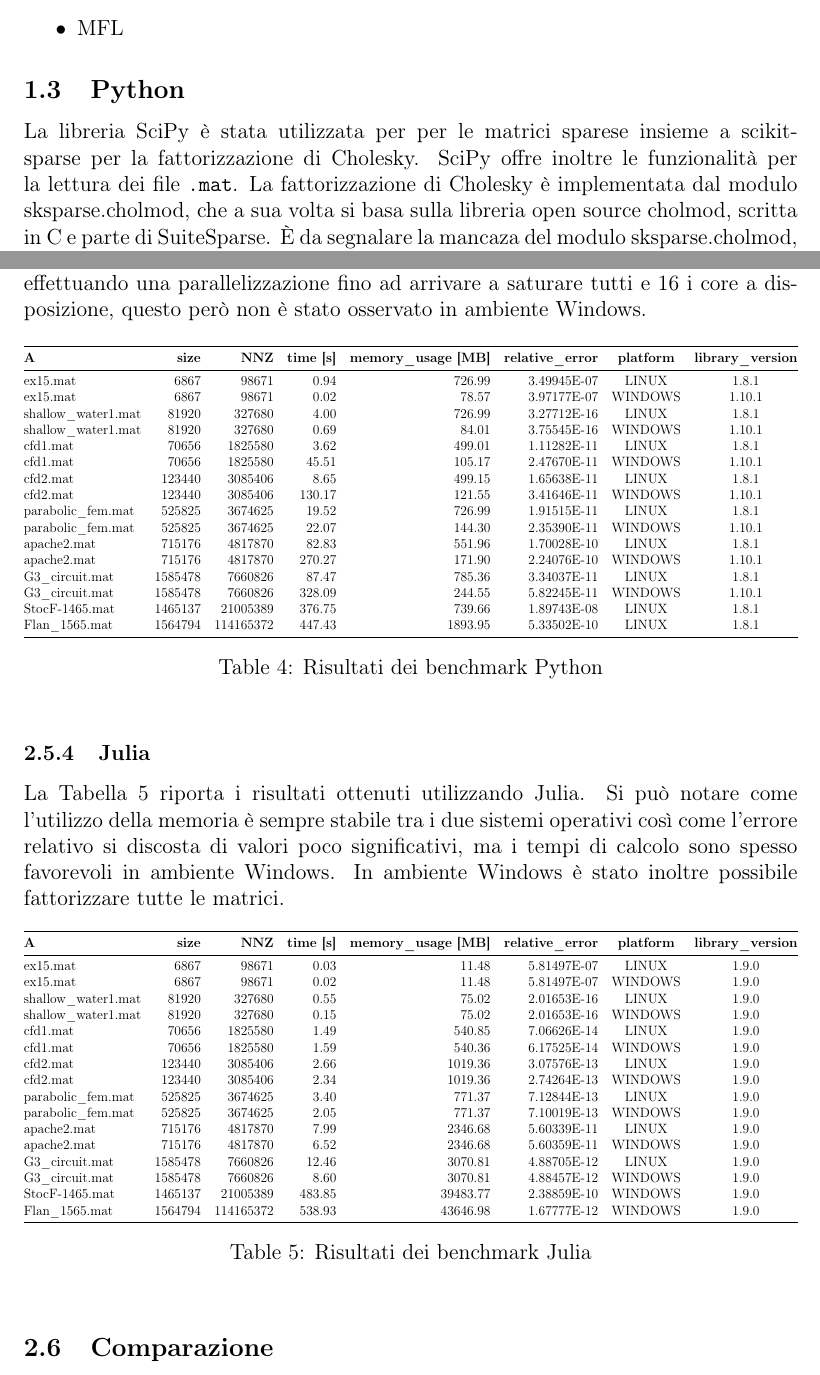
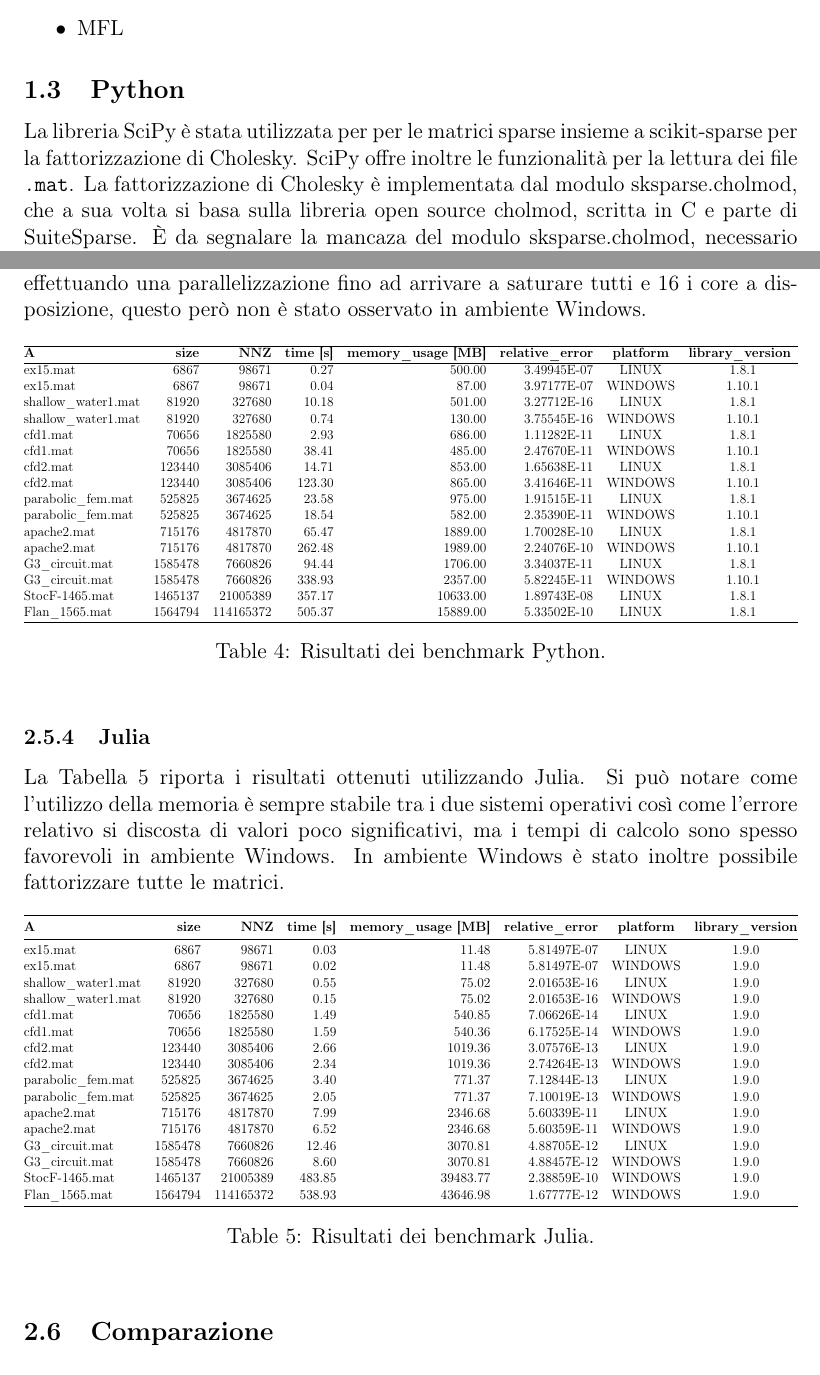
Before and after one commit to LorenzoOlearo/choleski-linear-solvers-compararion, a LaTeX document (report/report.tex): two parts of pages 3 and 9 of 13, joined at a grey line, cut so that both start at the same text. Compiled offline with pdfLaTeX.

Commit message:
Update results data, remove old imgs folder

```diff
--- a/report/report.tex
+++ b/report/report.tex
@@ -126,7 +126,7 @@ questo documento rimane una problematica non risolta.
 \end{itemize}
 
 \subsection{Python}
-La libreria SciPy è stata utilizzata per per le matrici sparese insieme a
+La libreria SciPy è stata utilizzata per per le matrici sparse insieme a
 scikit-sparse per la fattorizzazione di Cholesky.
 SciPy offre inoltre le funzionalità per la lettura dei file \texttt{.mat}.
 La fattorizzazione di Cholesky è implementata dal modulo sksparse.cholmod,
@@ -469,50 +469,50 @@ disposizione, questo però non è stato osservato in ambiente Windows.
   \centering
   \resizebox{\columnwidth}{!}{%
   \begin{tabular}{@{}lrrrrrcc@{}}
-\toprule
+  \hline
   \textbf{A} &
     \textbf{size} &
     \textbf{NNZ} &
     \textbf{time {[}s{]}} &
     \textbf{memory\_usage {[}MB{]}} &
     \textbf{relative\_error} &
-\textbf{platform} &
-\textbf{library\_version} \\ \midrule
-ex15.mat            & 6867    & 98671     & 0.94   & 726.99
+    \multicolumn{1}{c}{\textbf{platform}} &
+    \multicolumn{1}{c}{\textbf{library\_version}} \\ \hline
+  ex15.mat            & 6867    & 98671     & 0.27   & 500.00
   & 3.49945E-07 & LINUX   & 1.8.1  \\
-ex15.mat            & 6867    & 98671     & 0.02   & 78.57
+  ex15.mat            & 6867    & 98671     & 0.04   & 87.00
   & 3.97177E-07 & WINDOWS & 1.10.1 \\
-shallow\_water1.mat & 81920   & 327680    & 4.00   & 726.99
+  shallow\_water1.mat & 81920   & 327680    & 10.18  & 501.00
   & 3.27712E-16 & LINUX   & 1.8.1  \\
-shallow\_water1.mat & 81920   & 327680    & 0.69   & 84.01
+  shallow\_water1.mat & 81920   & 327680    & 0.74   & 130.00
   & 3.75545E-16 & WINDOWS & 1.10.1 \\
-cfd1.mat            & 70656   & 1825580   & 3.62   & 499.01
+  cfd1.mat            & 70656   & 1825580   & 2.93   & 686.00
   & 1.11282E-11 & LINUX   & 1.8.1  \\
-cfd1.mat            & 70656   & 1825580   & 45.51  & 105.17
+  cfd1.mat            & 70656   & 1825580   & 38.41  & 485.00
   & 2.47670E-11 & WINDOWS & 1.10.1 \\
-cfd2.mat            & 123440  & 3085406   & 8.65   & 499.15
+  cfd2.mat            & 123440  & 3085406   & 14.71  & 853.00
   & 1.65638E-11 & LINUX   & 1.8.1  \\
-cfd2.mat            & 123440  & 3085406   & 130.17 & 121.55
+  cfd2.mat            & 123440  & 3085406   & 123.30 & 865.00
   & 3.41646E-11 & WINDOWS & 1.10.1 \\
-parabolic\_fem.mat  & 525825  & 3674625   & 19.52  & 726.99
+  parabolic\_fem.mat  & 525825  & 3674625   & 23.58  & 975.00
   & 1.91515E-11 & LINUX   & 1.8.1  \\
-parabolic\_fem.mat  & 525825  & 3674625   & 22.07  & 144.30
+  parabolic\_fem.mat  & 525825  & 3674625   & 18.54  & 582.00
   & 2.35390E-11 & WINDOWS & 1.10.1 \\
-apache2.mat         & 715176  & 4817870   & 82.83  & 551.96
+  apache2.mat         & 715176  & 4817870   & 65.47  & 1889.00
   & 1.70028E-10 & LINUX   & 1.8.1  \\
-apache2.mat         & 715176  & 4817870   & 270.27 & 171.90
+  apache2.mat         & 715176  & 4817870   & 262.48 & 1989.00
   & 2.24076E-10 & WINDOWS & 1.10.1 \\
-G3\_circuit.mat     & 1585478 & 7660826   & 87.47  & 785.36
+  G3\_circuit.mat     & 1585478 & 7660826   & 94.44  & 1706.00
   & 3.34037E-11 & LINUX   & 1.8.1  \\
-G3\_circuit.mat     & 1585478 & 7660826   & 328.09 & 244.55
+  G3\_circuit.mat     & 1585478 & 7660826   & 338.93 & 2357.00
   & 5.82245E-11 & WINDOWS & 1.10.1 \\
-StocF-1465.mat      & 1465137 & 21005389  & 376.75 & 739.66
+  StocF-1465.mat      & 1465137 & 21005389  & 357.17 & 10633.00
   & 1.89743E-08 & LINUX   & 1.8.1  \\
-Flan\_1565.mat      & 1564794 & 114165372 & 447.43 & 1893.95
-& 5.33502E-10 & LINUX   & 1.8.1  \\ \bottomrule
+  Flan\_1565.mat      & 1564794 & 114165372 & 505.37 & 15889.00
+  & 5.33502E-10 & LINUX   & 1.8.1  \\ \hline
   \end{tabular}%
   }
-\caption{Risultati dei benchmark Python}
+  \caption{Risultati dei benchmark Python.}
   \label{tab:result_python}
   \end{table}
 
@@ -569,7 +569,7 @@ Flan\_1565.mat      & 1564794 & 114165372 & 538.93 & 43646.98
 & 1.67777E-12 & WINDOWS & 1.9.0 \\ \bottomrule
 \end{tabular}%
 }
-\caption{Risultati dei benchmark Julia}
+\caption{Risultati dei benchmark Julia.}
 \label{tab:result_julia}
 \end{table}
 
```
Also changed, not shown: imgs/Flan_1565.png (deleted), imgs/G3_circuit.png (deleted), imgs/StocF-1465.png (deleted), imgs/apache2.png (deleted), imgs/cfd1.png (deleted), imgs/cfd2.png (deleted), imgs/ex15.png (deleted), imgs/matlab_overflow.png (deleted), imgs/parabolic_fem.png (deleted), imgs/shallow_water1.png (deleted), report/imgs/Flan_1565.png, report/imgs/G3_circuit.png, report/imgs/StocF-1465.png, report/imgs/apache2.png, 6 more files. Lines whose indentation alone changed are shown as unchanged.
